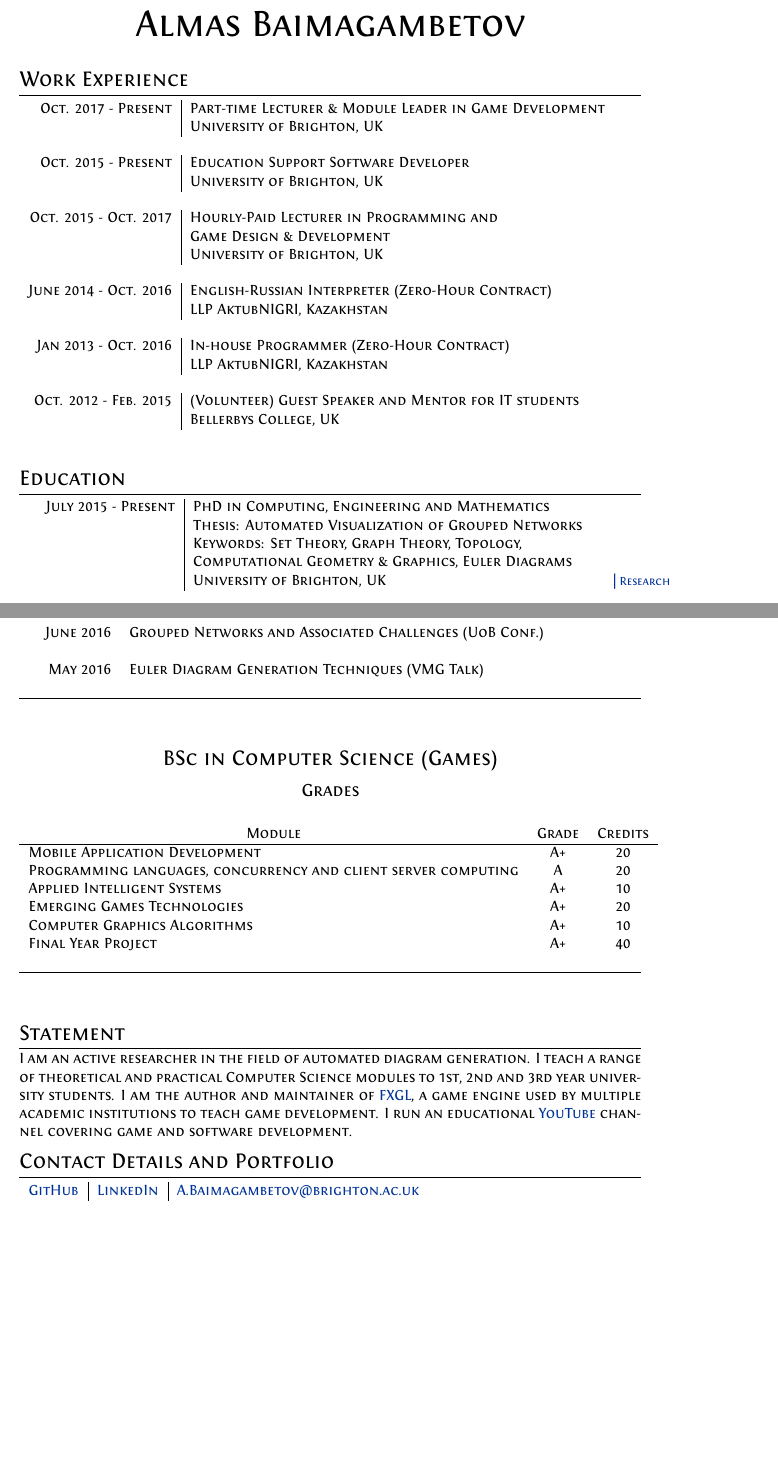
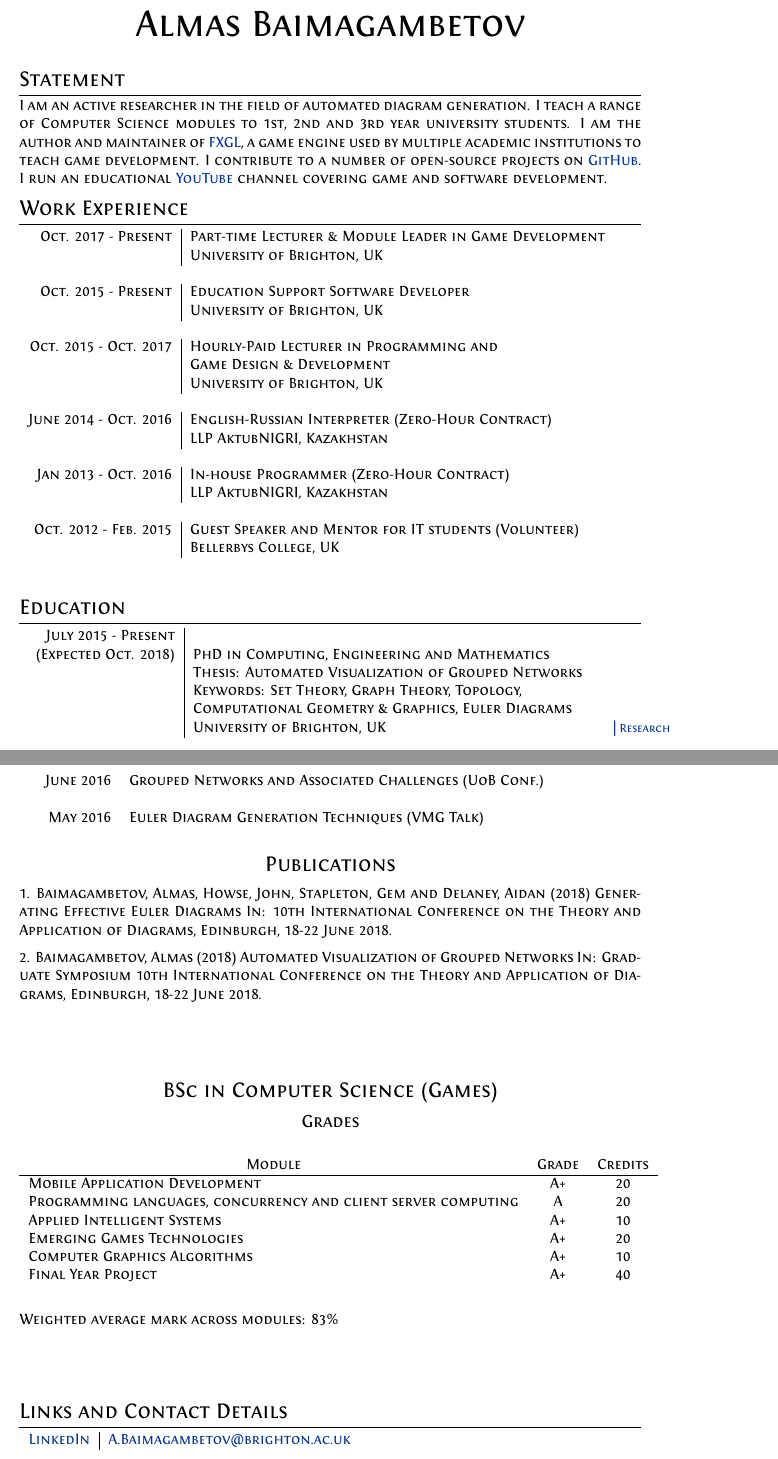
Before and after one commit to AlmasB/CV, a LaTeX CV (cv.tex): two parts of pages 1 and 3 of 3, joined at a grey line, cut so that both start at the same text, the shorter picture padded with empty space. Compiled offline with XeLaTeX.

Commit message:
rearranged sections

```diff
--- a/cv.tex
+++ b/cv.tex
@@ -59,6 +59,17 @@
 
 \par{\centering{\Huge Almas \textsc{Baimagambetov}}\bigskip\par} % Your name
 
+\section{Statement}
+
+I am an active researcher in the field of automated diagram generation.
+I teach a range of Computer Science modules to 1st, 2nd and 3rd year
+university students.
+I am the author and maintainer of \href{https://github.com/AlmasB/FXGL}{FXGL}, a game engine used by multiple
+academic institutions to teach game development.
+I contribute to a number of open-source projects on \href{https://github.com/AlmasB}{GitHub}.
+I run an educational \href{https://www.youtube.com/almasb0/videos}{YouTube} channel covering
+game and software development.
+
 %----------------------------------------------------------------------------------------
 %	WORK EXPERIENCE
 %----------------------------------------------------------------------------------------
@@ -96,7 +107,7 @@
 
 %------------------------------------------------
 
-\textsc{Oct. 2012 - Feb. 2015} & (Volunteer) Guest Speaker and Mentor for IT students\\
+\textsc{Oct. 2012 - Feb. 2015} & Guest Speaker and Mentor for IT students (Volunteer)\\
 & \emph{Bellerbys College, UK}\\
 \multicolumn{2}{c}{} \\
 
@@ -110,7 +121,7 @@
 \section{Education}
 
 \begin{tabular}{r|p{11cm}}
-\textsc{July 2015 - Present} & PhD in \textsc{Computing, Engineering and Mathematics}\\
+\textsc{July 2015 - Present}\\ (Expected Oct. 2018) & PhD in \textsc{Computing, Engineering and Mathematics}\\
 & Thesis: Automated Visualization of Grouped Networks\\
 & Keywords: Set Theory, Graph Theory, Topology,\\
 & Computational Geometry \& Graphics, Euler Diagrams \\
@@ -244,8 +252,20 @@ Chess\\
 \textsc{May} 2016 & Euler Diagram Generation Techniques (VMG Talk) \\
 \end{tabular}
 \end{center}
+
 \bigskip
-\hrule
+
+\par{\centering\Large Publications\par}
+
+1. Baimagambetov, Almas, Howse, John, Stapleton, Gem and Delaney, Aidan (2018)
+Generating Effective Euler Diagrams In:
+10th International Conference on the Theory and Application of Diagrams, Edinburgh, 18-22 June 2018.
+
+2. Baimagambetov, Almas (2018)
+Automated Visualization of Grouped Networks In: Graduate Symposium
+10th International Conference on the Theory and Application of Diagrams, Edinburgh, 18-22 June 2018.
+
+\bigskip
 \vspace{1cm}
 
 %----------------------------------------------------------------------------------------
@@ -266,32 +286,21 @@ Final Year Project                                              & A+ & 40\\
 \end{tabular}
 \end{center}
 \bigskip
-\hrule
+Weighted average mark across modules: 83\%
+\bigskip
 \vspace{1cm}
 
-\section{Statement}
 
-I am an active researcher in the field of automated diagram generation.
-I teach a range of theoretical and practical Computer Science modules to 1st, 2nd and 3rd year
-university students.
-I am the author and maintainer of \href{https://github.com/AlmasB/FXGL}{FXGL}, a game engine used by multiple
-academic institutions to teach game development.
-I run an educational \href{https://www.youtube.com/almasb0/videos}{YouTube} channel covering
-game and software development.
 
 %----------------------------------------------------------------------------------------
 
-\section{Contact Details and Portfolio}
+\section{Links and Contact Details}
 
-\begin{tabular}{c | c | c}
-\href{https://github.com/AlmasB}{GitHub}
-& \href{https://www.linkedin.com/in/AlmasB}{LinkedIn}
+\begin{tabular}{c | c}
+
+\href{https://www.linkedin.com/in/AlmasB}{LinkedIn}
 & \href{mailto:A.Baimagambetov@brighton.ac.uk}{A.Baimagambetov@brighton.ac.uk}
 
-
-%\textsc{LinkedIn:} & \href{https://www.linkedin.com/in/AlmasB} \\
-%\textsc{GitHub:}  & \href{https://github.com/AlmasB}{https://github.com/AlmasB} \\
-%\textsc{Email:}   & \href{mailto:almaslvl@gmail.com}{almaslvl@gmail.com}
 \end{tabular}
 
 \end{document}
```
Also changed, not shown: cv.pdf, cv.tex (9 more changed lines).
